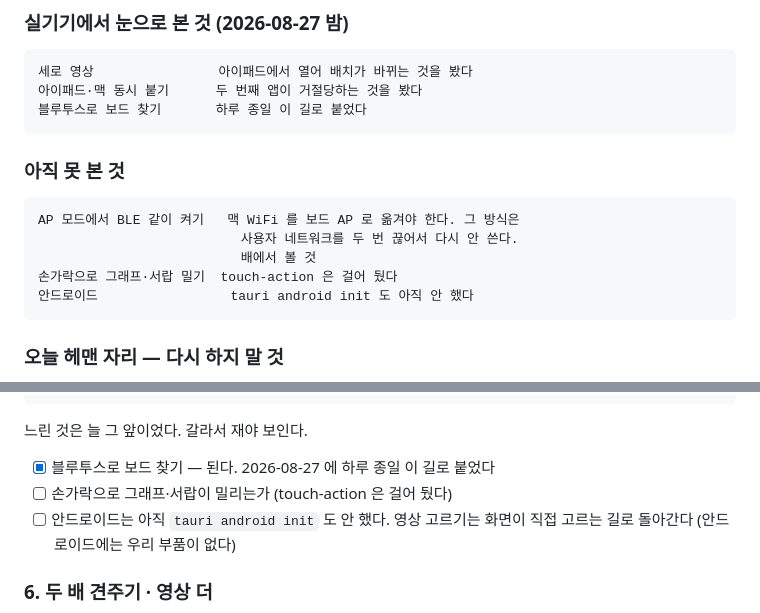
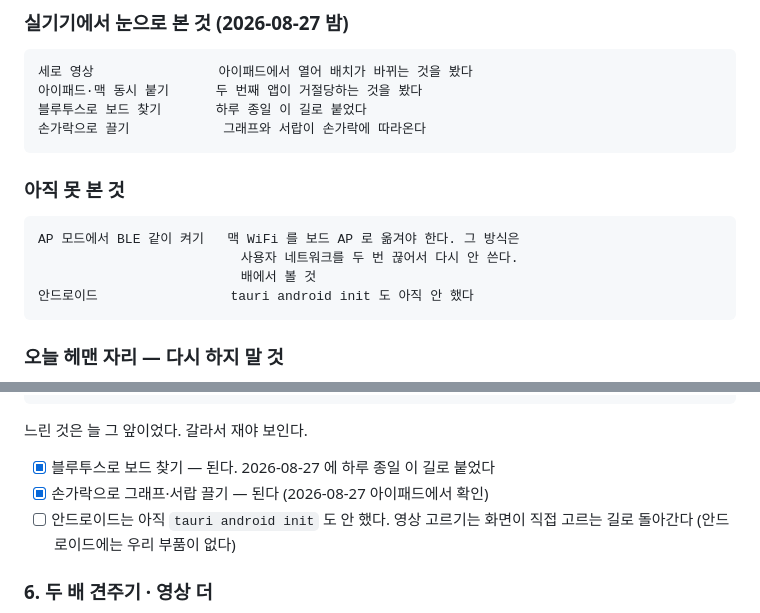
Before and after one commit to fetmkr/SailingBLEWatchMonitor, a Markdown page: NEXT.md, 2 parts joined by grey strips. Rendered like a GitHub page.

Commit message:
손가락으로 끌기도 실기기에서 확인했다
아이패드에서 그래프와 서랍이 손가락에 따라온다. touch-action 을 걸어 두고
못 눌러 봤던 것이었다.

남은 것은 둘이다. AP 모드에서 BLE 를 같이 켜는 것과 안드로이드.

Co-Authored-By: Claude Opus 5 (1M context) <noreply@anthropic.com>

````diff
--- a/NEXT.md
+++ b/NEXT.md
@@ -225,6 +225,7 @@ input · select   맥 26 패드 34    ← 같은 실수. ::after 를 못 붙이
 세로 영상                아이패드에서 열어 배치가 바뀌는 것을 봤다
 아이패드·맥 동시 붙기      두 번째 앱이 거절당하는 것을 봤다
 블루투스로 보드 찾기       하루 종일 이 길로 붙었다
+손가락으로 끌기            그래프와 서랍이 손가락에 따라온다
 ```
 
 ### 아직 못 본 것
@@ -233,7 +234,6 @@ input · select   맥 26 패드 34    ← 같은 실수. ::after 를 못 붙이
 AP 모드에서 BLE 같이 켜기   맥 WiFi 를 보드 AP 로 옮겨야 한다. 그 방식은
                           사용자 네트워크를 두 번 끊어서 다시 안 쓴다.
                           배에서 볼 것
-손가락으로 그래프·서랍 밀기  touch-action 은 걸어 뒀다
 안드로이드                 tauri android init 도 아직 안 했다
 ```
 
@@ -749,7 +749,7 @@ Tauri 가 통째로 읽는다    아니다. Range 를 제대로 다룬다
 느린 것은 늘 그 앞이었다. 갈라서 재야 보인다.
 
 - [x] 블루투스로 보드 찾기 — 된다. 2026-08-27 에 하루 종일 이 길로 붙었다
-- [ ] 손가락으로 그래프·서랍이 밀리는가 (touch-action 은 걸어 뒀다)
+- [x] 손가락으로 그래프·서랍 끌기 — 된다 (2026-08-27 아이패드에서 확인)
 - [ ] 안드로이드는 아직 `tauri android init` 도 안 했다. 영상 고르기는
       화면이 직접 고르는 길로 돌아간다 (안드로이드에는 우리 부품이 없다)
 
````
